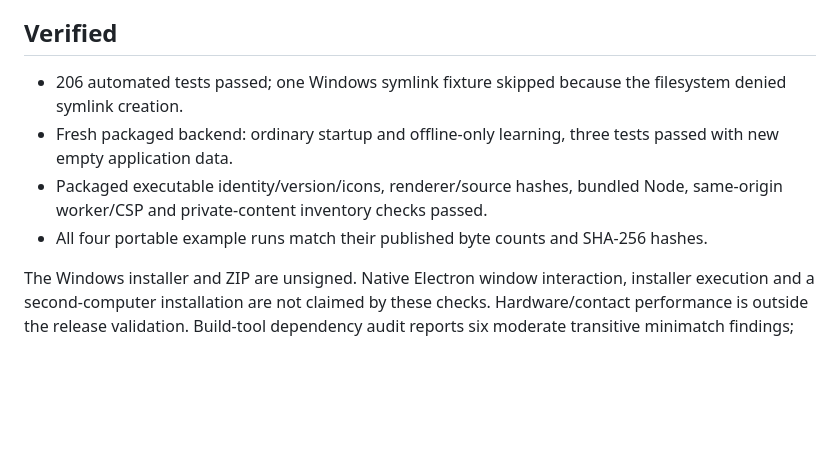
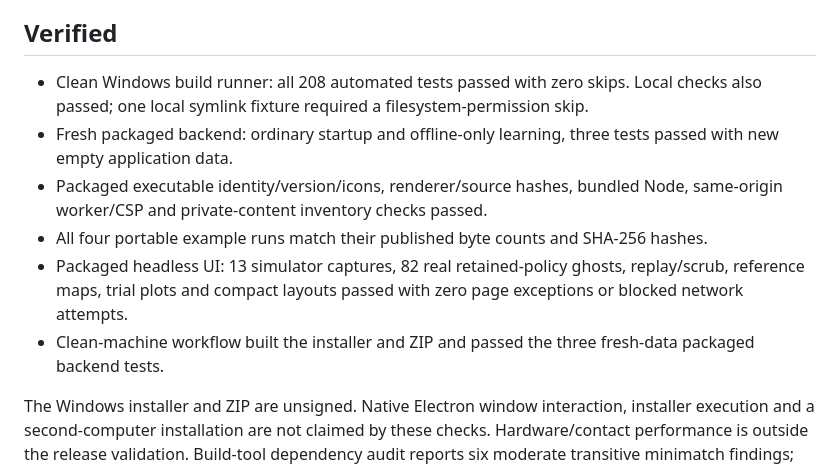
Before and after one commit to martinburstein/odradek-studio, a Markdown page: docs/RELEASE-0.5.5.md, the part around the change. Rendered like a GitHub page; blank space fills up the shorter version.

```diff
--- a/docs/RELEASE-0.5.5.md
+++ b/docs/RELEASE-0.5.5.md
@@ -4,9 +4,11 @@ This is a curated distribution of the finished 0.5.4 feature set, with Studio br
 
 ## Verified
 
-- 206 automated tests passed; one Windows symlink fixture skipped because the filesystem denied symlink creation.
+- Clean Windows build runner: all 208 automated tests passed with zero skips. Local checks also passed; one local symlink fixture required a filesystem-permission skip.
 - Fresh packaged backend: ordinary startup and offline-only learning, three tests passed with new empty application data.
 - Packaged executable identity/version/icons, renderer/source hashes, bundled Node, same-origin worker/CSP and private-content inventory checks passed.
 - All four portable example runs match their published byte counts and SHA-256 hashes.
+- Packaged headless UI: 13 simulator captures, 82 real retained-policy ghosts, replay/scrub, reference maps, trial plots and compact layouts passed with zero page exceptions or blocked network attempts.
+- Clean-machine workflow built the installer and ZIP and passed the three fresh-data packaged backend tests.
 
 The Windows installer and ZIP are unsigned. Native Electron window interaction, installer execution and a second-computer installation are not claimed by these checks. Hardware/contact performance is outside the release validation. Build-tool dependency audit reports six moderate transitive minimatch findings; the Controller runtime audit has zero findings. Build tools are excluded from the installed app.
```
Also changed, not shown: README.md (+2 -0 lines), docs/images/learning-lab-ghosts.png (added).
